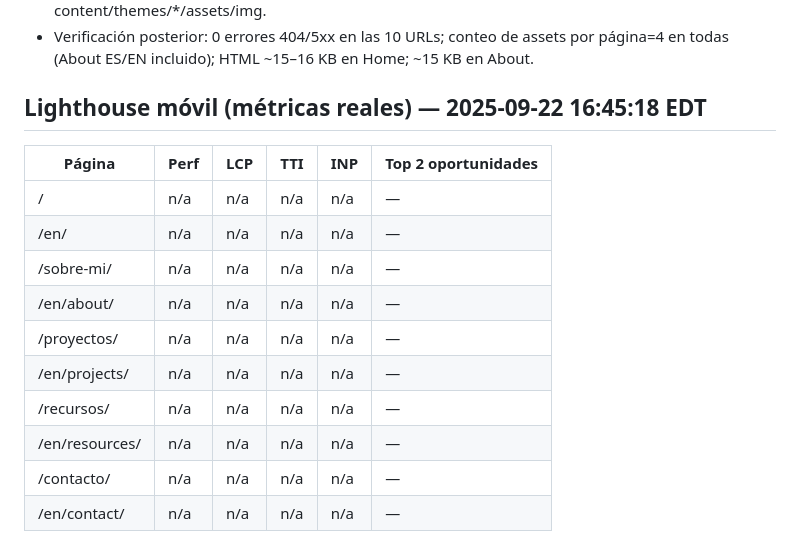
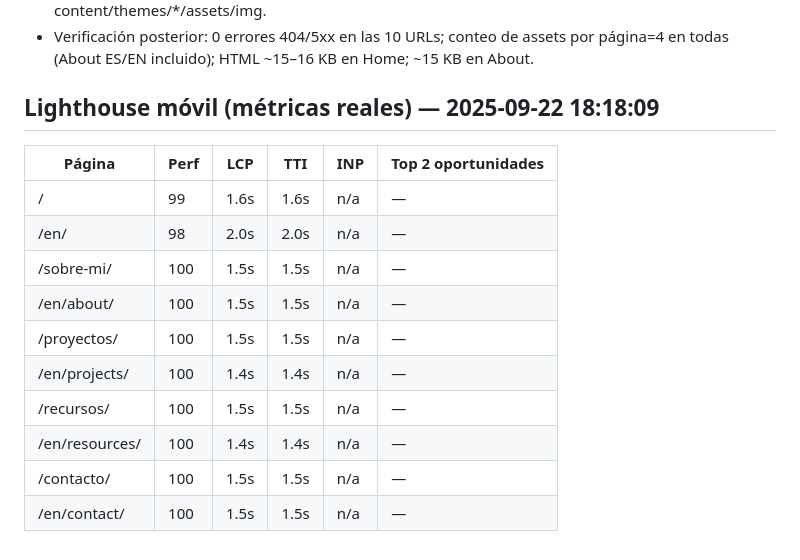
Before and after one commit to ppkapiro/pepecapiro-wp-theme, a Markdown page: docs/VALIDACION_MVP_v0_2_1.md, the part around the change. Rendered like a GitHub page.

Commit message:
docs: actualizar tabla Lighthouse móvil [skip ci]

```diff
--- a/docs/VALIDACION_MVP_v0_2_1.md
+++ b/docs/VALIDACION_MVP_v0_2_1.md
@@ -98,17 +98,17 @@ Notas:
 - Cambio en plantillas: las imágenes temporales del tema (about-temp.jpg, hero-temp.jpg) se reemplazaron por placeholders SVG inline para evitar bloqueos 403 del host sobre /wp-content/themes/*/assets/img.
 - Verificación posterior: 0 errores 404/5xx en las 10 URLs; conteo de assets por página=4 en todas (About ES/EN incluido); HTML ~15–16 KB en Home; ~15 KB en About.
 
-## Lighthouse móvil (métricas reales) — 2025-09-22 16:45:18 EDT
+## Lighthouse móvil (métricas reales) — 2025-09-22 18:18:09
 
 | Página | Perf | LCP | TTI | INP | Top 2 oportunidades |
 |--------|------|-----|-----|-----|----------------------|
-| / | n/a | n/a | n/a | n/a | — |
-| /en/ | n/a | n/a | n/a | n/a | — |
-| /sobre-mi/ | n/a | n/a | n/a | n/a | — |
-| /en/about/ | n/a | n/a | n/a | n/a | — |
-| /proyectos/ | n/a | n/a | n/a | n/a | — |
-| /en/projects/ | n/a | n/a | n/a | n/a | — |
-| /recursos/ | n/a | n/a | n/a | n/a | — |
-| /en/resources/ | n/a | n/a | n/a | n/a | — |
-| /contacto/ | n/a | n/a | n/a | n/a | — |
-| /en/contact/ | n/a | n/a | n/a | n/a | — |
+| / | 99 | 1.6s | 1.6s | n/a | — |
+| /en/ | 98 | 2.0s | 2.0s | n/a | — |
+| /sobre-mi/ | 100 | 1.5s | 1.5s | n/a | — |
+| /en/about/ | 100 | 1.5s | 1.5s | n/a | — |
+| /proyectos/ | 100 | 1.5s | 1.5s | n/a | — |
+| /en/projects/ | 100 | 1.4s | 1.4s | n/a | — |
+| /recursos/ | 100 | 1.5s | 1.5s | n/a | — |
+| /en/resources/ | 100 | 1.4s | 1.4s | n/a | — |
+| /contacto/ | 100 | 1.5s | 1.5s | n/a | — |
+| /en/contact/ | 100 | 1.5s | 1.5s | n/a | — |
```
